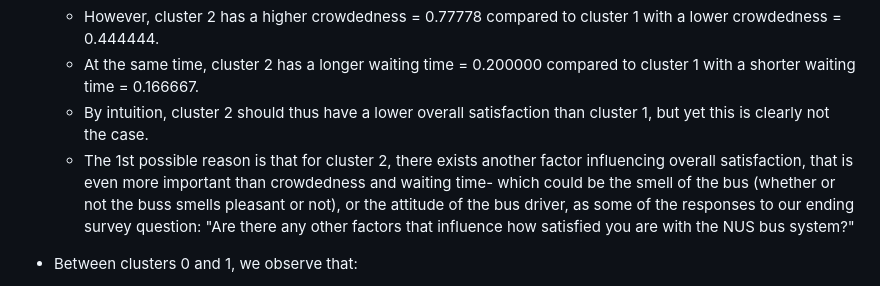
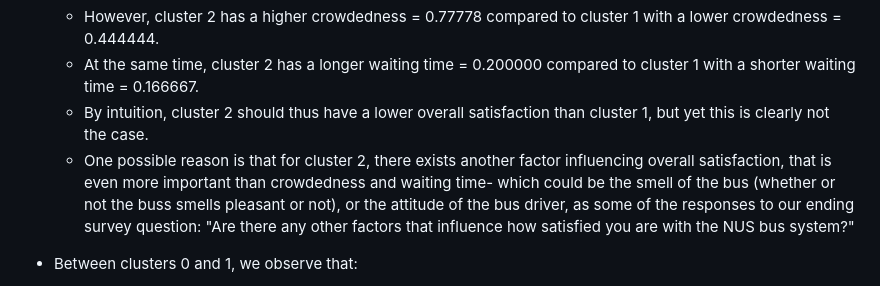
Before and after one commit to chiabingxuan/DSA3101-Group-Project, a Markdown page: README.md, the part around the change. GitHub-like rendering.

Commit message:
Modified Section 5

```diff
--- a/README.md
+++ b/README.md
@@ -527,7 +527,7 @@ safety = 0.66667, and comfort = 0.55556
   - However, cluster 2 has a higher crowdedness = 0.77778 compared to cluster 1 with a lower crowdedness = 0.444444.
   - At the same time, cluster 2 has a longer waiting time = 0.200000 compared to cluster 1 with a shorter waiting time = 0.166667.
   - By intuition, cluster 2 should thus have a lower overall satisfaction than cluster 1, but yet this is clearly not the case.
-  - The 1st possible reason is that for cluster 2, there exists another factor influencing overall satisfaction, that is even more
+  - One possible reason is that for cluster 2, there exists another factor influencing overall satisfaction, that is even more
   important than crowdedness and waiting time- which could be the smell of the bus (whether or not the buss smells pleasant or not),
   or the attitude of the bus driver, as some of the responses to our ending survey question: "Are there any other factors that influence how satisfied you are with the NUS bus system?"
 
```
